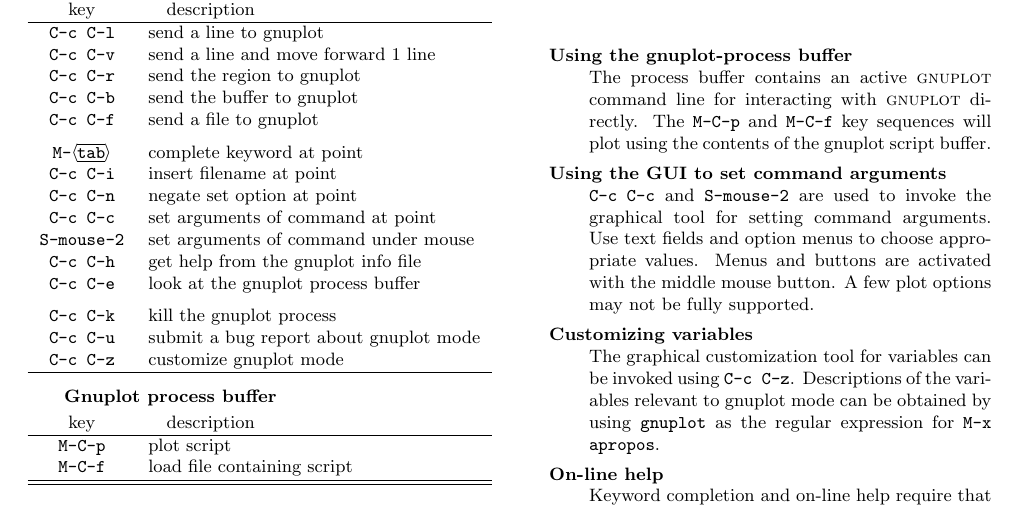
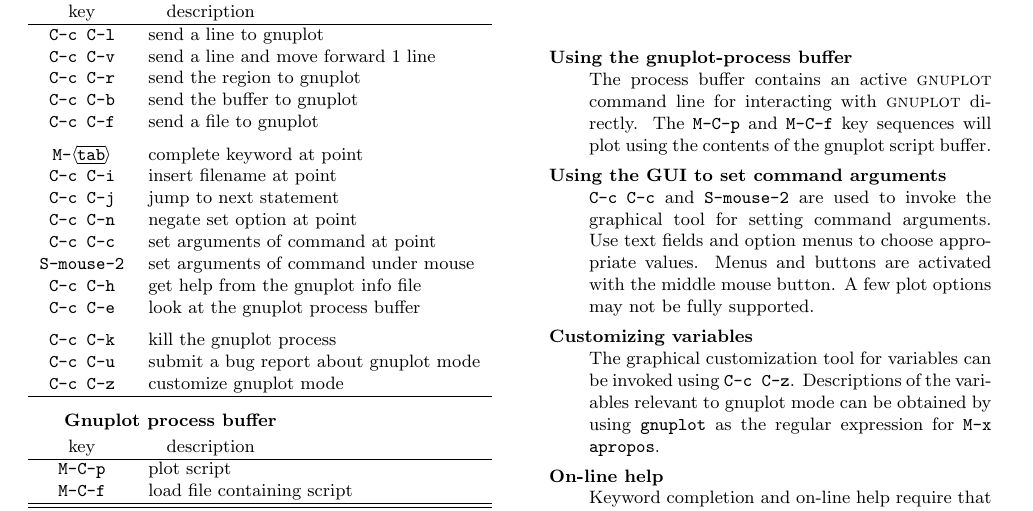
Before and after one commit to gnuplot/gnuplot, a LaTeX document (lisp/gpelcard.tex): part of page 1 of 3, cut so that both start at the same text. Compiled offline with pdfLaTeX.

Commit message:
Updated to gnuplot-mode 0.5k.

```diff
--- a/lisp/gpelcard.tex
+++ b/lisp/gpelcard.tex
@@ -125,6 +125,7 @@ to aid in composing scripts.  See the comments in the file
       & \\[-1.5ex]
       \texttt{M-\key{tab}} & complete keyword at point \\
       \texttt{C-c C-i} & insert filename at point \\
+      \texttt{C-c C-j} & jump to next statement \\
       \texttt{C-c C-n} & negate set option at point \\
       \texttt{C-c C-c} & set arguments of command at point \\
       \texttt{S-mouse-2} & set arguments of command under mouse \\
```
Also changed, not shown: lisp/gpelcard.tex (2 more changed lines), 2 other files.
